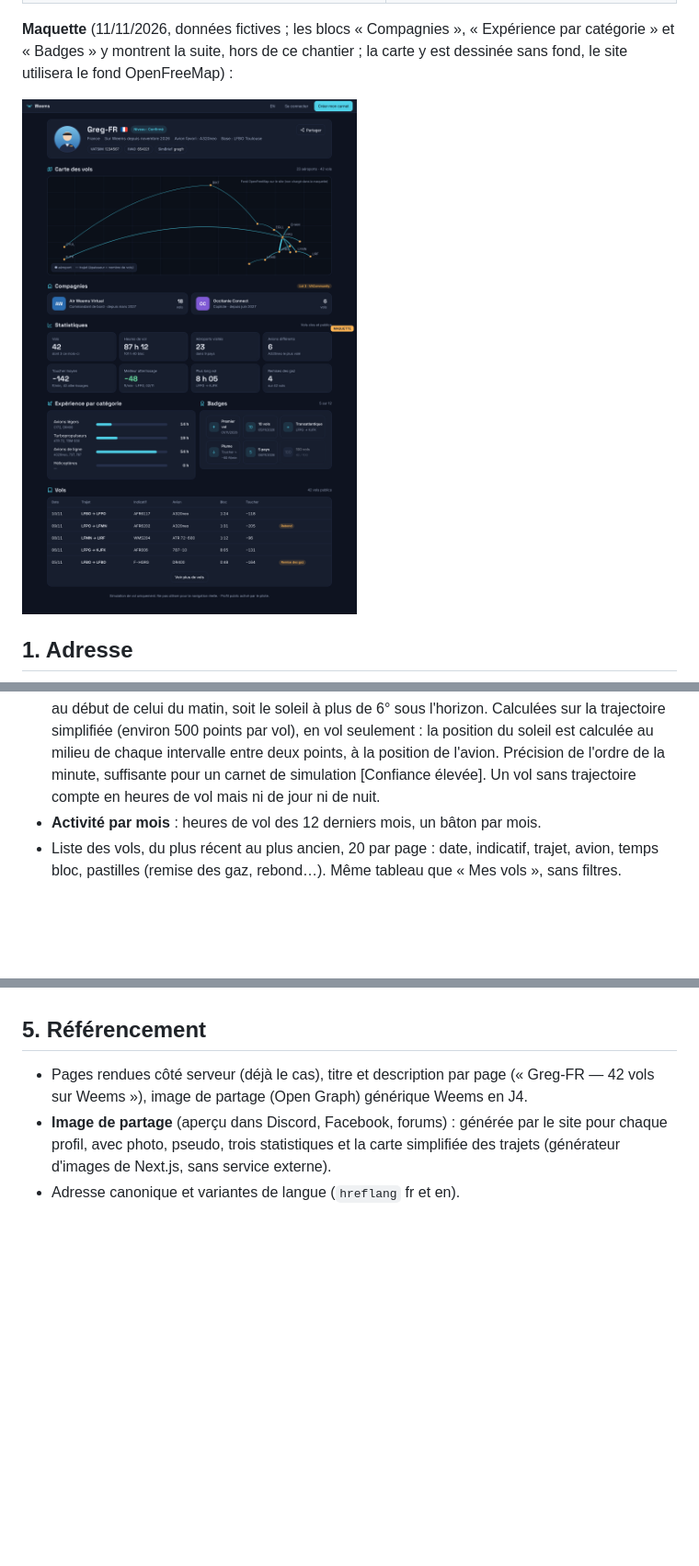
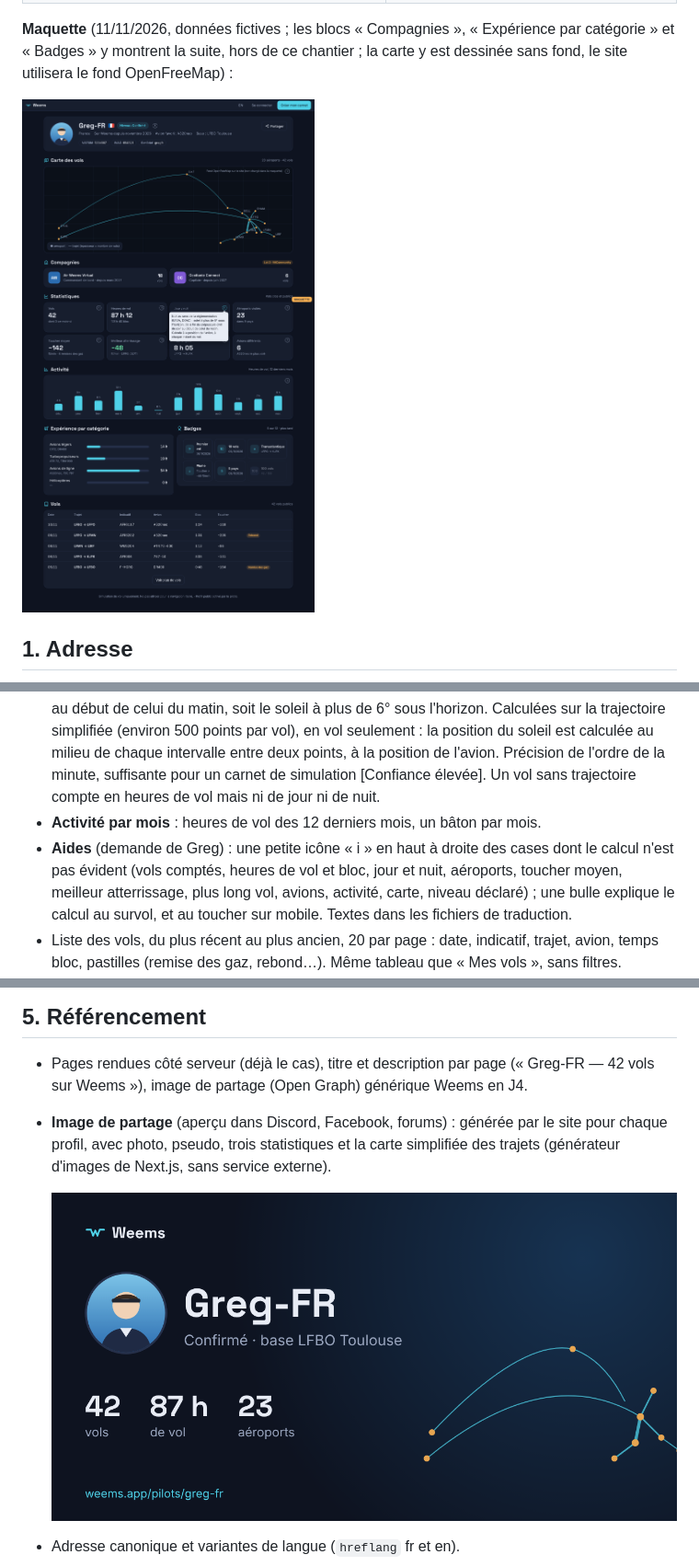
Before and after one commit to tetardo/weems, a Markdown page: docs/cahiers-des-charges/spec-J4-profil-public.md, 3 parts joined by grey strips. Shown at 92% size. Drawn GitHub-style; pictures changed too: docs/cahiers-des-charges/img/j4-maquette-partage.png (added), docs/cahiers-des-charges/img/j4-maquette-profil.png; blank space fills up the shorter version.

Commit message:
docs(j4): aides au survol et image de partage dans la maquette
Co-Authored-By: Claude Opus 5.5 <noreply@anthropic.com>
Claude-Session: https://claude.ai/code/session_01N46qzV3MxXmsdYZrydt2jy

```diff
--- a/docs/cahiers-des-charges/spec-J4-profil-public.md
+++ b/docs/cahiers-des-charges/spec-J4-profil-public.md
@@ -66,6 +66,7 @@ Règles :
 - Statistiques : nombre de vols, heures de vol (temps en vol) et heures bloc, aéroports différents visités, nombre d'avions différents, taux de chute moyen au toucher et meilleur atterrissage (le plus doux), plus long vol, nombre de remises des gaz, heures de jour et de nuit.
 - **Heures de nuit** : définition réglementaire (EASA, DGAC) : de la fin du crépuscule civil du soir au début de celui du matin, soit le soleil à plus de 6° sous l'horizon. Calculées sur la trajectoire simplifiée (environ 500 points par vol), en vol seulement : la position du soleil est calculée au milieu de chaque intervalle entre deux points, à la position de l'avion. Précision de l'ordre de la minute, suffisante pour un carnet de simulation [Confiance élevée]. Un vol sans trajectoire compte en heures de vol mais ni de jour ni de nuit.
 - **Activité par mois** : heures de vol des 12 derniers mois, un bâton par mois.
+- **Aides** (demande de Greg) : une petite icône « i » en haut à droite des cases dont le calcul n'est pas évident (vols comptés, heures de vol et bloc, jour et nuit, aéroports, toucher moyen, meilleur atterrissage, plus long vol, avions, activité, carte, niveau déclaré) ; une bulle explique le calcul au survol, et au toucher sur mobile. Textes dans les fichiers de traduction.
 - Liste des vols, du plus récent au plus ancien, 20 par page : date, indicatif, trajet, avion, temps bloc, pastilles (remise des gaz, rebond…). Même tableau que « Mes vols », sans filtres.
 - **Carte des vols** (juste sous l'en-tête, au-dessus des compagnies et des statistiques, demande de Greg) : un arc par trajet entre départ et arrivée, plus épais quand le trajet est volé souvent, un point par aéroport. Les coordonnées viennent du premier et du dernier point de la trajectoire de chaque vol (pas besoin de l'import OurAirports) ; un vol sans trajectoire n'est pas dessiné. Une route API dédiée renvoie les trajets agrégés (`GET /v1/pilots/{handle}/routes`), pas les trajectoires complètes : la page reste légère quel que soit le nombre de vols.
 
@@ -100,6 +101,9 @@ Textes en français et en anglais, comme le reste du site.
 
 - Pages rendues côté serveur (déjà le cas), titre et description par page (« Greg-FR — 42 vols sur Weems »), image de partage (Open Graph) générique Weems en J4.
 - **Image de partage** (aperçu dans Discord, Facebook, forums) : générée par le site pour chaque profil, avec photo, pseudo, trois statistiques et la carte simplifiée des trajets (générateur d'images de Next.js, sans service externe).
+
+  ![Maquette de l'image de partage](img/j4-maquette-partage.png)
+
 - Adresse canonique et variantes de langue (`hreflang` fr et en).
 - `sitemap.xml` : les profils activés, avec leur date de mise à jour ; `robots.txt` : tout le reste du site (pages connectées) est exclu.
 - Pages connectées marquées `noindex`.
```
